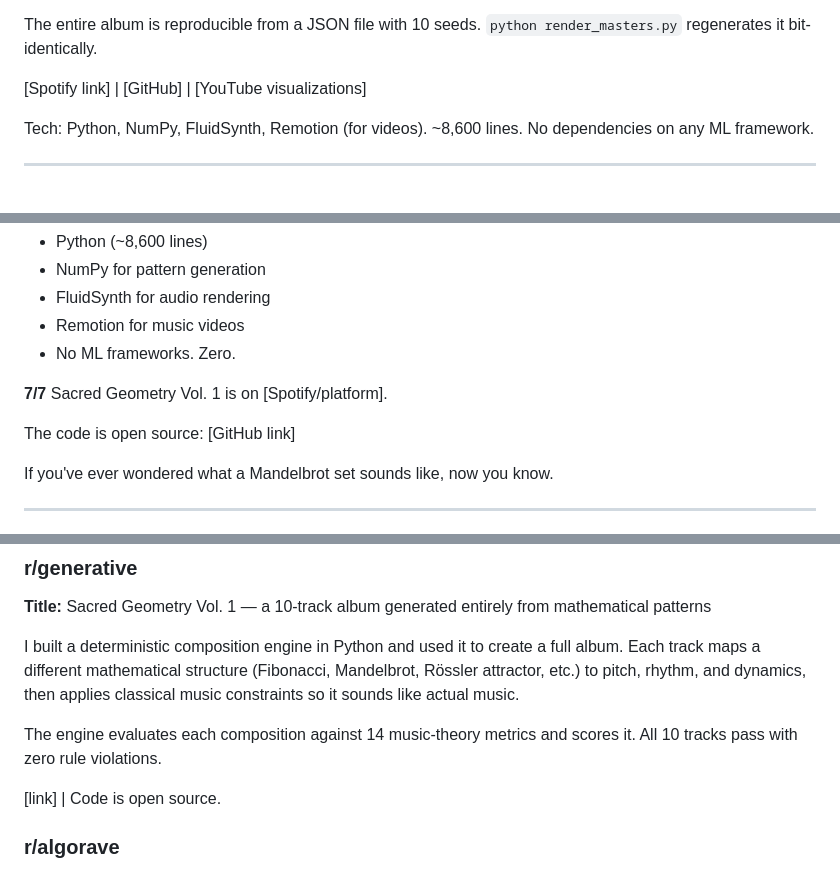
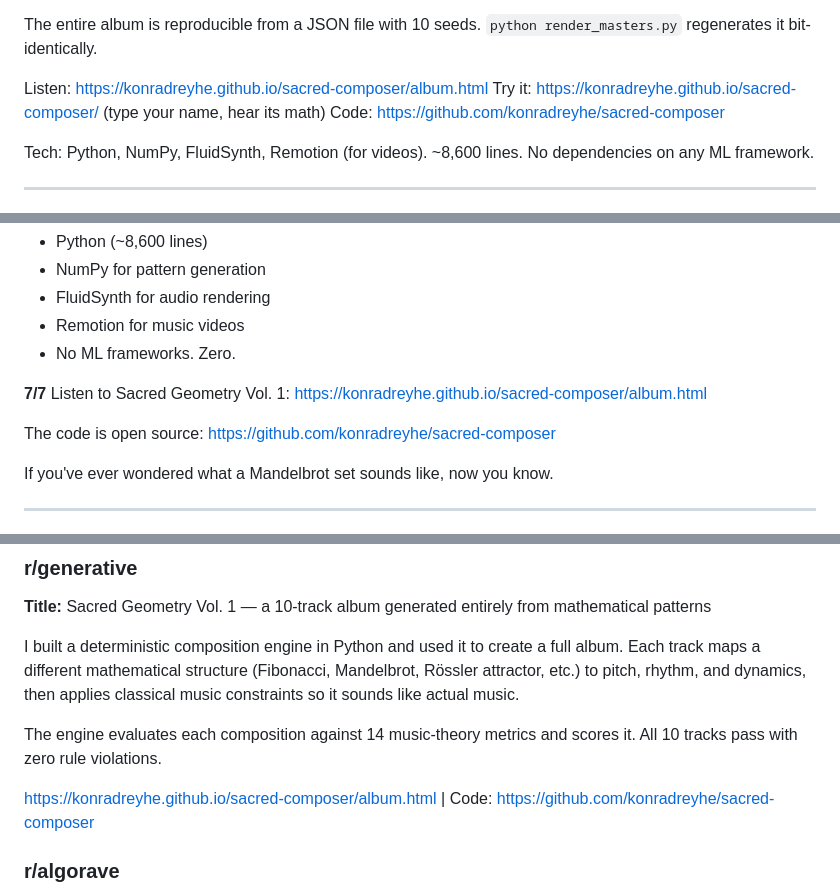
Before and after one commit to konradreyhe/sacred-composer, a Markdown page: examples/album/launch_copy.md, 3 parts joined by grey strips. GitHub-like rendering.

Commit message:
Update launch copy with actual GitHub Pages and repo URLs
Co-Authored-By: Claude Opus 4.6 (1M context) <noreply@anthropic.com>

```diff
--- a/examples/album/launch_copy.md
+++ b/examples/album/launch_copy.md
@@ -36,7 +36,9 @@ where the system intentionally violates its own rules.
 The entire album is reproducible from a JSON file with 10 seeds.
 `python render_masters.py` regenerates it bit-identically.
 
-[Spotify link] | [GitHub] | [YouTube visualizations]
+Listen: https://konradreyhe.github.io/sacred-composer/album.html
+Try it: https://konradreyhe.github.io/sacred-composer/ (type your name, hear its math)
+Code: https://github.com/konradreyhe/sacred-composer
 
 Tech: Python, NumPy, FluidSynth, Remotion (for videos). ~8,600 lines.
 No dependencies on any ML framework.
@@ -102,9 +104,9 @@ Tech stack:
 - No ML frameworks. Zero.
 
 **7/7**
-Sacred Geometry Vol. 1 is on [Spotify/platform].
+Listen to Sacred Geometry Vol. 1: https://konradreyhe.github.io/sacred-composer/album.html
 
-The code is open source: [GitHub link]
+The code is open source: https://github.com/konradreyhe/sacred-composer
 
 If you've ever wondered what a Mandelbrot set sounds like, now you know.
 
@@ -125,7 +127,7 @@ like actual music.
 The engine evaluates each composition against 14 music-theory metrics
 and scores it. All 10 tracks pass with zero rule violations.
 
-[link] | Code is open source.
+https://konradreyhe.github.io/sacred-composer/album.html | Code: https://github.com/konradreyhe/sacred-composer
 
 ### r/algorave
 
```
